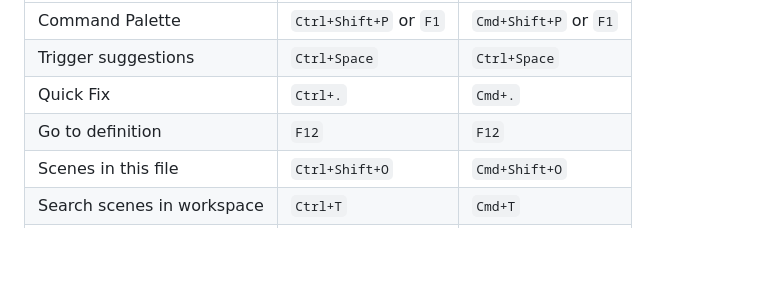
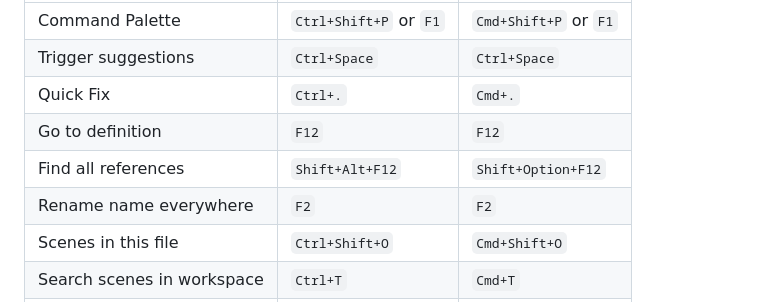
Before and after one commit to squid-farm/talewright, a Markdown page: docs/guide/cheat-sheet.md, the part around the change. Drawn GitHub-style; blank space fills up the shorter version.

Commit message:
docs: add references and rename shortcuts to the cheat sheet
Co-authored-by: Copilot <223556219+Copilot@users.noreply.github.com>

```diff
--- a/docs/guide/cheat-sheet.md
+++ b/docs/guide/cheat-sheet.md
@@ -150,6 +150,8 @@ With the Talewright extension installed. Keys can be customized; on macOS, funct
 | Trigger suggestions | `Ctrl+Space` | `Ctrl+Space` |
 | Quick Fix | `Ctrl+.` | `Cmd+.` |
 | Go to definition | `F12` | `F12` |
+| Find all references | `Shift+Alt+F12` | `Shift+Option+F12` |
+| Rename name everywhere | `F2` | `F2` |
 | Scenes in this file | `Ctrl+Shift+O` | `Cmd+Shift+O` |
 | Search scenes in workspace | `Ctrl+T` | `Cmd+T` |
 | Problems panel | `Ctrl+Shift+M` | `Cmd+Shift+M` |
```
